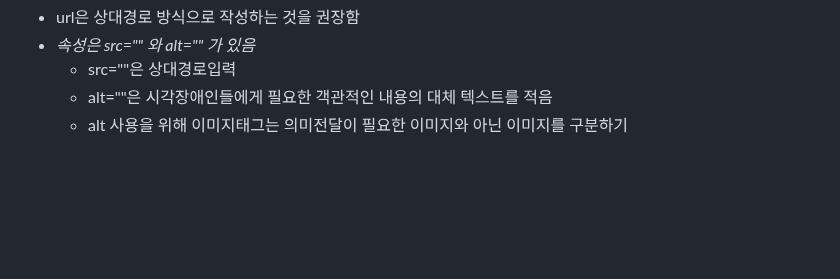
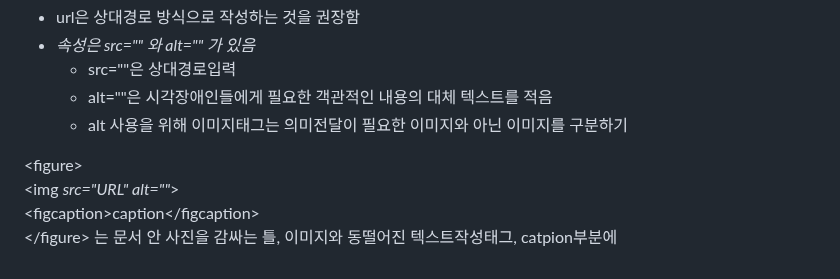
Before and after one commit to kimdoyeon7/html_study, a Markdown page: README.md, the part around the change. Drawn GitHub-style; blank space fills up the shorter version.

```diff
--- a/README.md
+++ b/README.md
@@ -115,4 +115,10 @@
       </ul>
     </li>
   </ul>
+  <p>
+    &lt;figure&gt;<br>
+     &lt;img <em>src="URL" alt=""</em>&gt; <br>
+     &lt;figcaption&gt;caption&lt;/figcaption&gt; <br>
+    &lt;/figure&gt; 는 문서 안 사진을 감싸는 틀, 이미지와 동떨어진 텍스트작성태그, catpion부분에
+  </p>
 </div>
```
